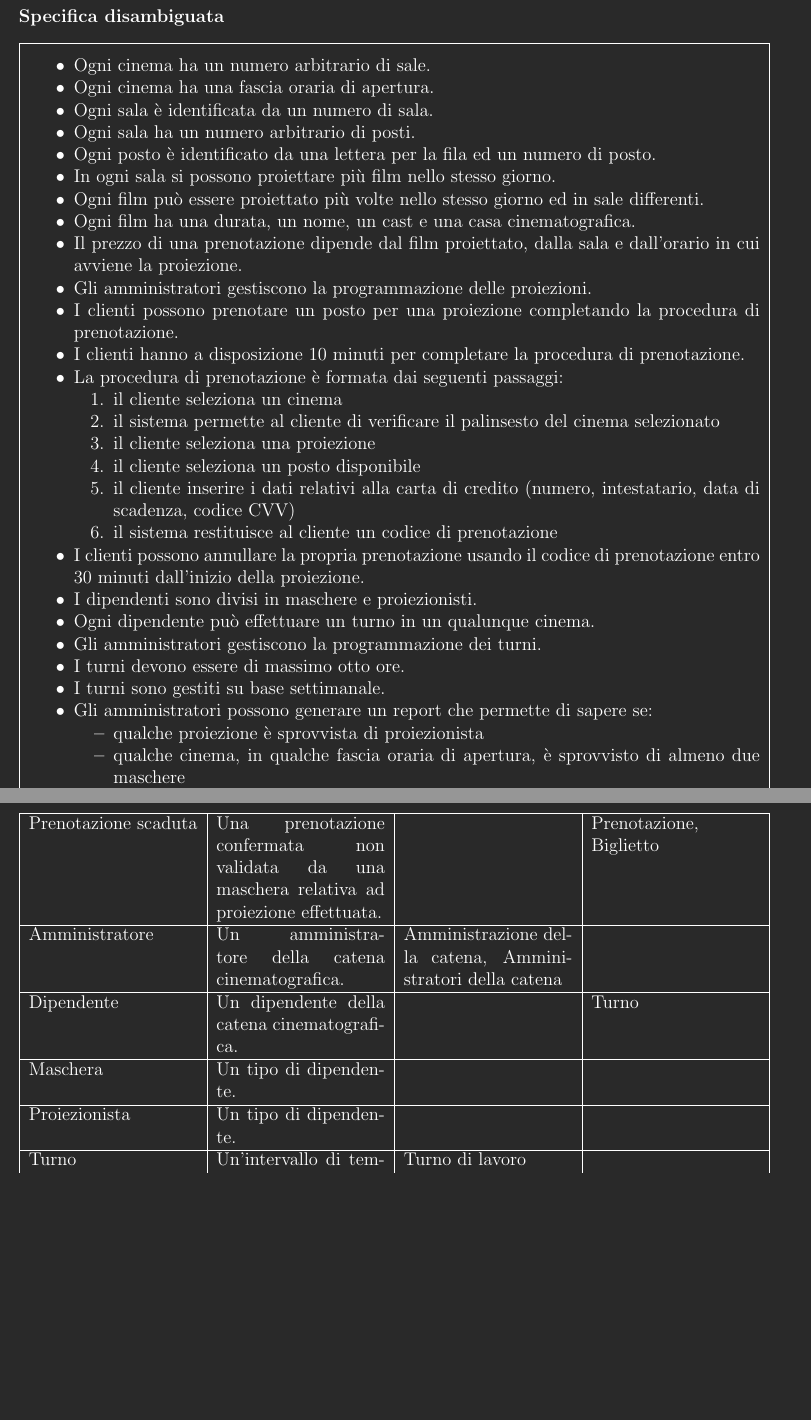
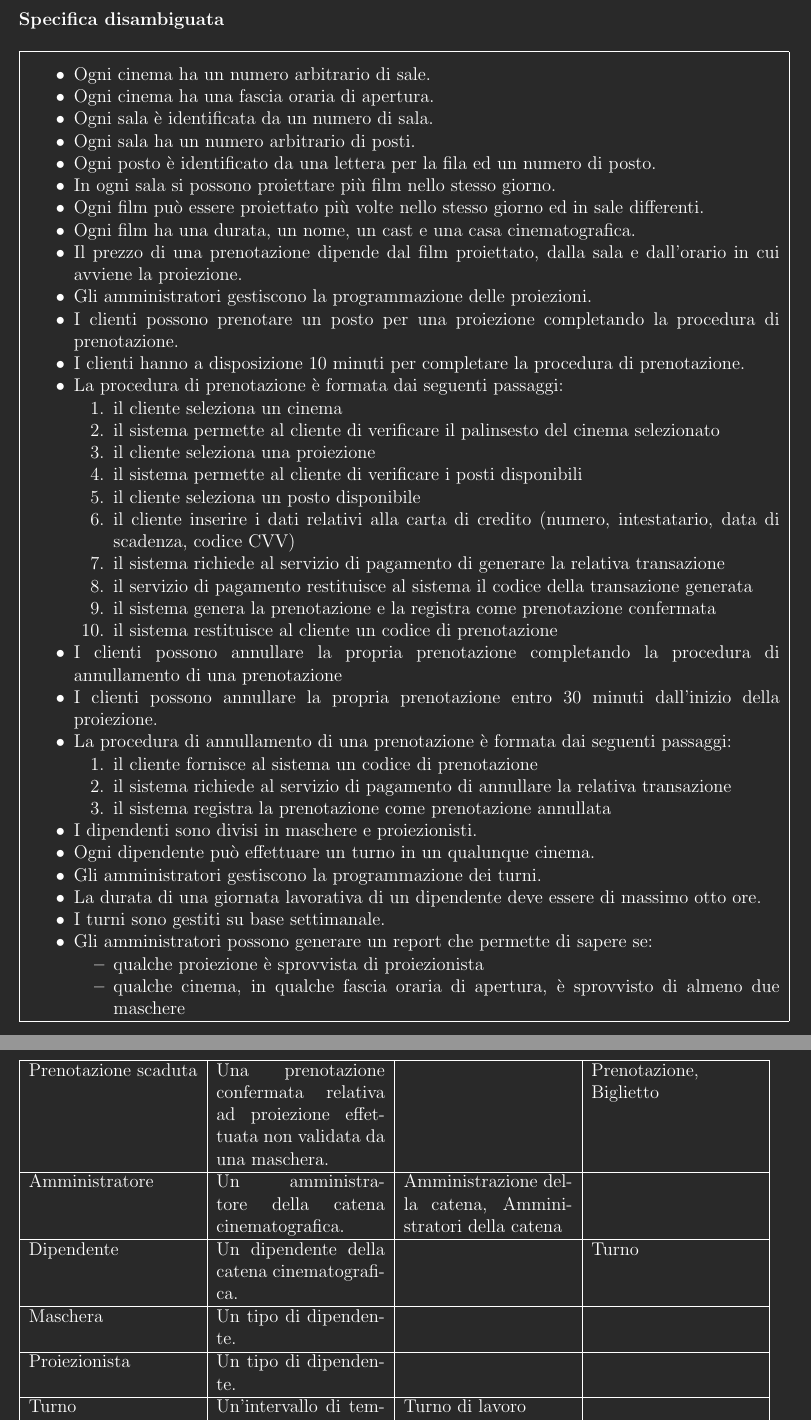
Before and after one commit to buracchi/cinema-management-system, a LaTeX document (docs/documentazione.tex, which reads docs/chapters/analisi_requisiti.tex): two parts of pages 6 and 9 of 16 before the commit and two parts of pages 6 and 10 of 17 after it, joined at a grey line, cut so that both start at the same text, the shorter picture padded with empty space. Compiled offline with pdfLaTeX.

Commit message:
Update requirements analysis

```diff
--- a/docs/chapters/analisi_requisiti.tex
+++ b/docs/chapters/analisi_requisiti.tex
@@ -205,9 +205,10 @@
     \\\hline
 \end{longtable}
 
+\pagebreak
 \subsubsection*{Specifica disambiguata}
 
-\begin{tabularx}{\linewidth}{|X|}
+\begin{longtable}{|p{\linewidth}|}
     \hline
     % Riportare in questo riquadro la specifica di progetto corretta,
     % applicando le disambiguazioni proposte.
@@ -236,20 +237,40 @@
                   \item il sistema permette al cliente di verificare
                         il palinsesto del cinema selezionato
                   \item il cliente seleziona una proiezione
+                  \item il sistema permette al cliente di verificare
+                        i posti disponibili
                   \item il cliente seleziona un posto disponibile
                   \item il cliente inserire i dati relativi alla carta
                         di credito (numero, intestatario, data di scadenza,
                         codice CVV)
+                  \item il sistema richiede al servizio di pagamento di
+                        generare la relativa transazione
+                  \item il servizio di pagamento restituisce al sistema
+                        il codice della transazione generata
+                  \item il sistema genera la prenotazione e la registra
+                        come prenotazione confermata
                   \item il sistema restituisce al cliente un codice di
                         prenotazione
               \end{enumerate}
-        \item I clienti possono annullare la propria prenotazione usando il
-              codice di prenotazione entro 30 minuti dall'inizio della
-              proiezione.
+        \item I clienti possono annullare la propria prenotazione completando
+              la procedura di annullamento di una prenotazione
+        \item I clienti possono annullare la propria prenotazione
+              entro 30 minuti dall'inizio della proiezione.
+        \item La procedura di annullamento di una prenotazione è formata dai
+              seguenti passaggi:
+              \begin{enumerate}
+                  \item il cliente fornisce al sistema un codice di
+                        prenotazione
+                  \item il sistema richiede al servizio di pagamento di
+                        annullare la relativa transazione
+                  \item il sistema registra la prenotazione come prenotazione
+                        annullata
+              \end{enumerate}
         \item I dipendenti sono divisi in maschere e proiezionisti.
         \item Ogni dipendente può effettuare un turno in un qualunque cinema.
         \item Gli amministratori gestiscono la programmazione dei turni.
-        \item I turni devono essere di massimo otto ore.
+        \item La durata di una giornata lavorativa di un dipendente deve essere
+              di massimo otto ore.
         \item I turni sono gestiti su base settimanale.
         \item Gli amministratori possono generare un report che permette di
               sapere se:
@@ -416,8 +440,8 @@
      & Prenotazione, Biglietto
     \\ \hline
     Prenotazione scaduta
-     & Una prenotazione confermata non validata da una maschera
-    relativa ad proiezione effettuata.
+     & Una prenotazione confermata relativa ad proiezione effettuata
+     non validata da una maschera.
      &
      & Prenotazione, Biglietto
     \\ \hline
```
Also changed, not shown: docs/chapters/analisi_requisiti.tex (5 more changed lines).
